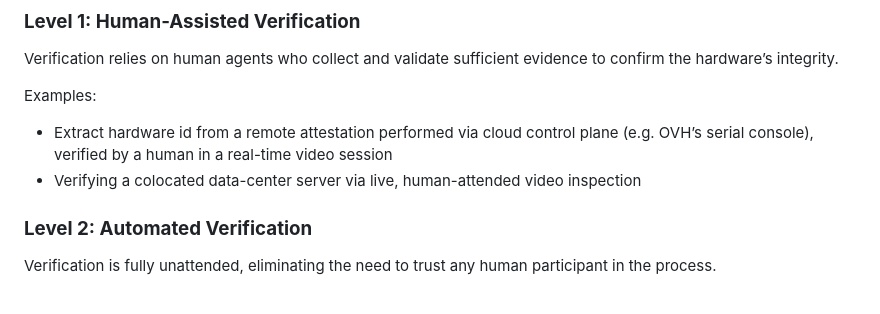
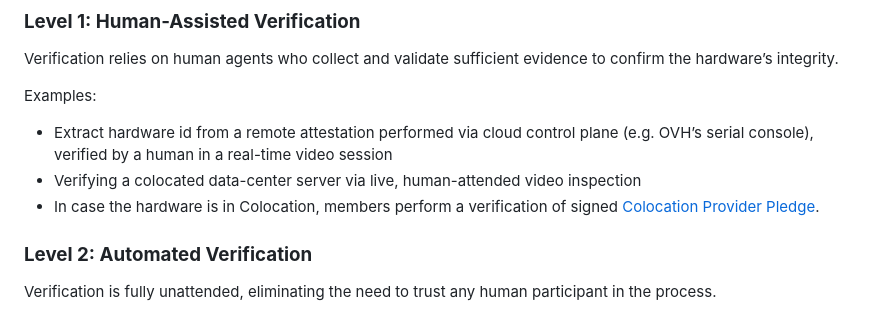
Before and after one commit to proofofcloud/proofofcloudorg, a Markdown page: docs/charter-draft-v0.1.md, the part around the change. Rendered like a GitHub page.

Commit message:
Updated charter draft md

```diff
--- a/docs/charter-draft-v0.1.md
+++ b/docs/charter-draft-v0.1.md
@@ -34,6 +34,7 @@ Examples:
 
 - Extract hardware id from a remote attestation performed via cloud control plane (e.g. OVH’s serial console), verified by a human in a real-time video session
 - Verifying a colocated data-center server via live, human-attended video inspection
+- In case the hardware is in Colocation, members perform a verification of signed [Colocation Provider Pledge](https://proofofcloud.org/ProofOfCloud_Colocation_Pledge.pdf).
 
 ### **Level 2: Automated Verification**
 
```
